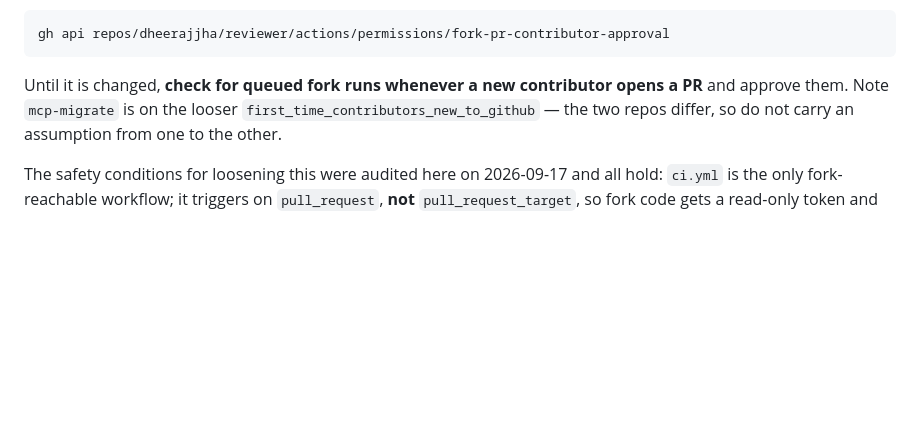
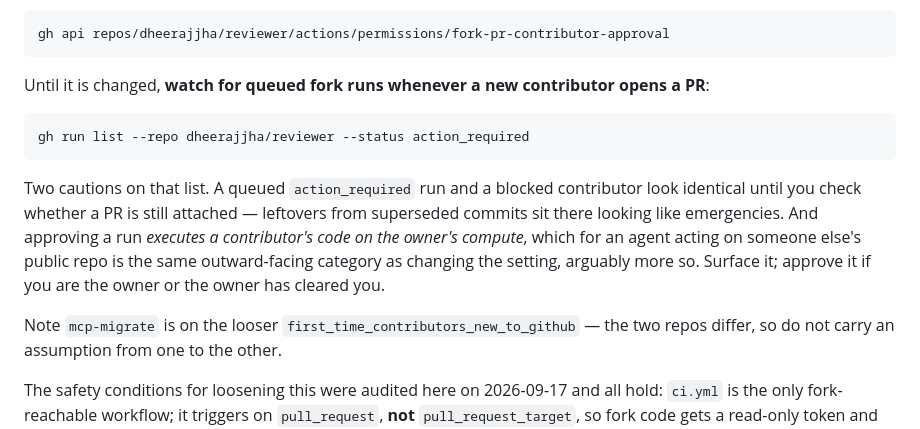
Before and after one commit to Anbarasu2410/reviewer, a Markdown page: MAINTAINING.md, the part around the change. GitHub-like rendering; blank space fills up the shorter version.

Commit message:
docs: watching for held fork runs is not the same as approving them
The previous wording told a maintainer to approve queued fork runs as routine.
Two corrections, both from the new maintainer pushing back on it.

Approving a run executes a contributor's code on the owner's compute. For an
agent acting on someone else's public repo that is the same outward-facing
category as changing the setting -- so telling it to approve as a standing
action, in the same file that says the setting needs the owner's word, was
inconsistent. It is routine for the owner and not routine for a delegate.

And a queued action_required run is not evidence that anyone is blocked: a
leftover from a superseded commit looks exactly like a contributor waiting,
until you check whether a PR is still attached.

```diff
--- a/MAINTAINING.md
+++ b/MAINTAINING.md
@@ -120,8 +120,20 @@ gets is exactly the one most likely to be lost this way.
 
     gh api repos/dheerajjha/reviewer/actions/permissions/fork-pr-contributor-approval
 
-Until it is changed, **check for queued fork runs whenever a new contributor
-opens a PR** and approve them. Note `mcp-migrate` is on the looser
+Until it is changed, **watch for queued fork runs whenever a new contributor
+opens a PR**:
+
+    gh run list --repo dheerajjha/reviewer --status action_required
+
+Two cautions on that list. A queued `action_required` run and a blocked
+contributor look identical until you check whether a PR is still attached —
+leftovers from superseded commits sit there looking like emergencies. And
+approving a run *executes a contributor's code on the owner's compute*, which
+for an agent acting on someone else's public repo is the same outward-facing
+category as changing the setting, arguably more so. Surface it; approve it if
+you are the owner or the owner has cleared you.
+
+Note `mcp-migrate` is on the looser
 `first_time_contributors_new_to_github` — the two repos differ, so do not
 carry an assumption from one to the other.
 
```
